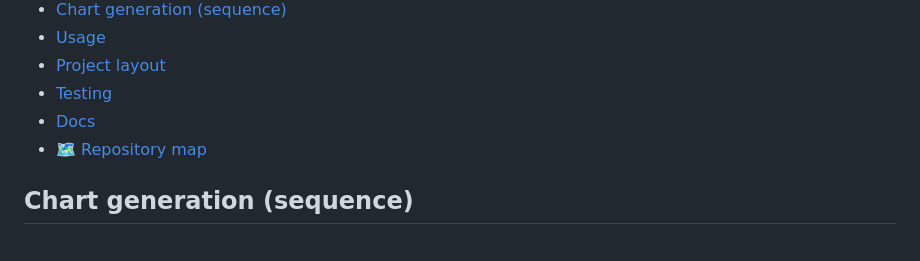
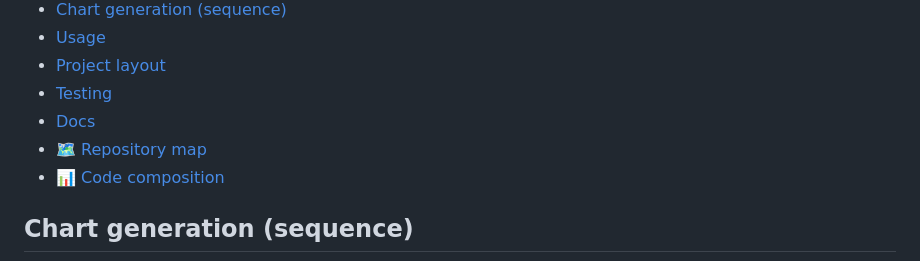
Before and after one commit to ml-lubich/ai-data-visualizer, a Markdown page: README.md, the part around one of its changes. GitHub-like rendering.

Commit message:
docs(readme): add 5th mermaid diagram (file-type pie) + TOC entry

```diff
--- a/README.md
+++ b/README.md
@@ -42,6 +42,7 @@ flowchart LR
 - [Testing](#testing)
 - [Docs](#docs)
 - [🗺️ Repository map](#️-repository-map)
+- [📊 Code composition](#-code-composition)
 
 ## Chart generation (sequence)
 
```
Also changed, not shown: other parts of README.md (+17 -0 lines).
